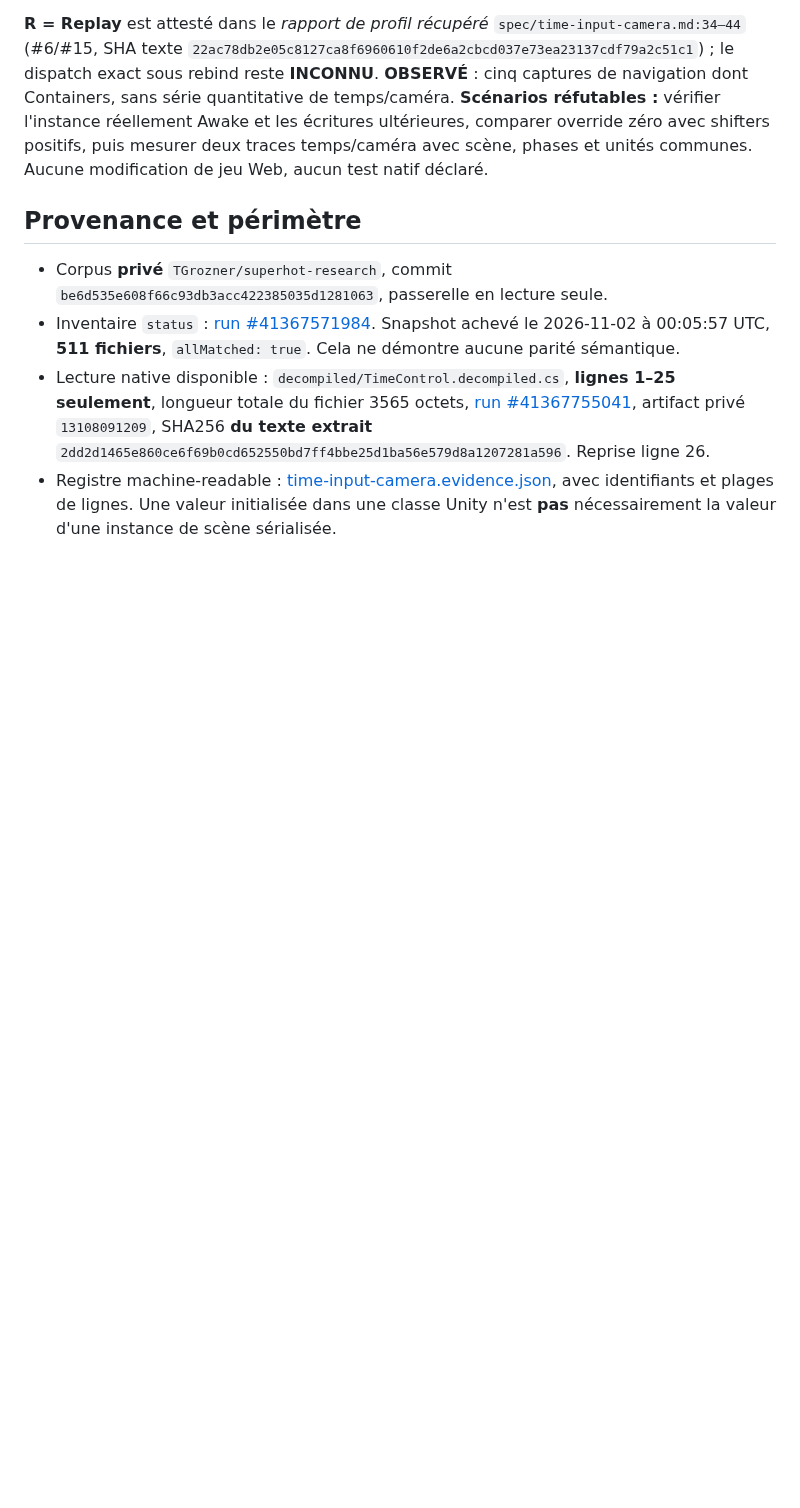
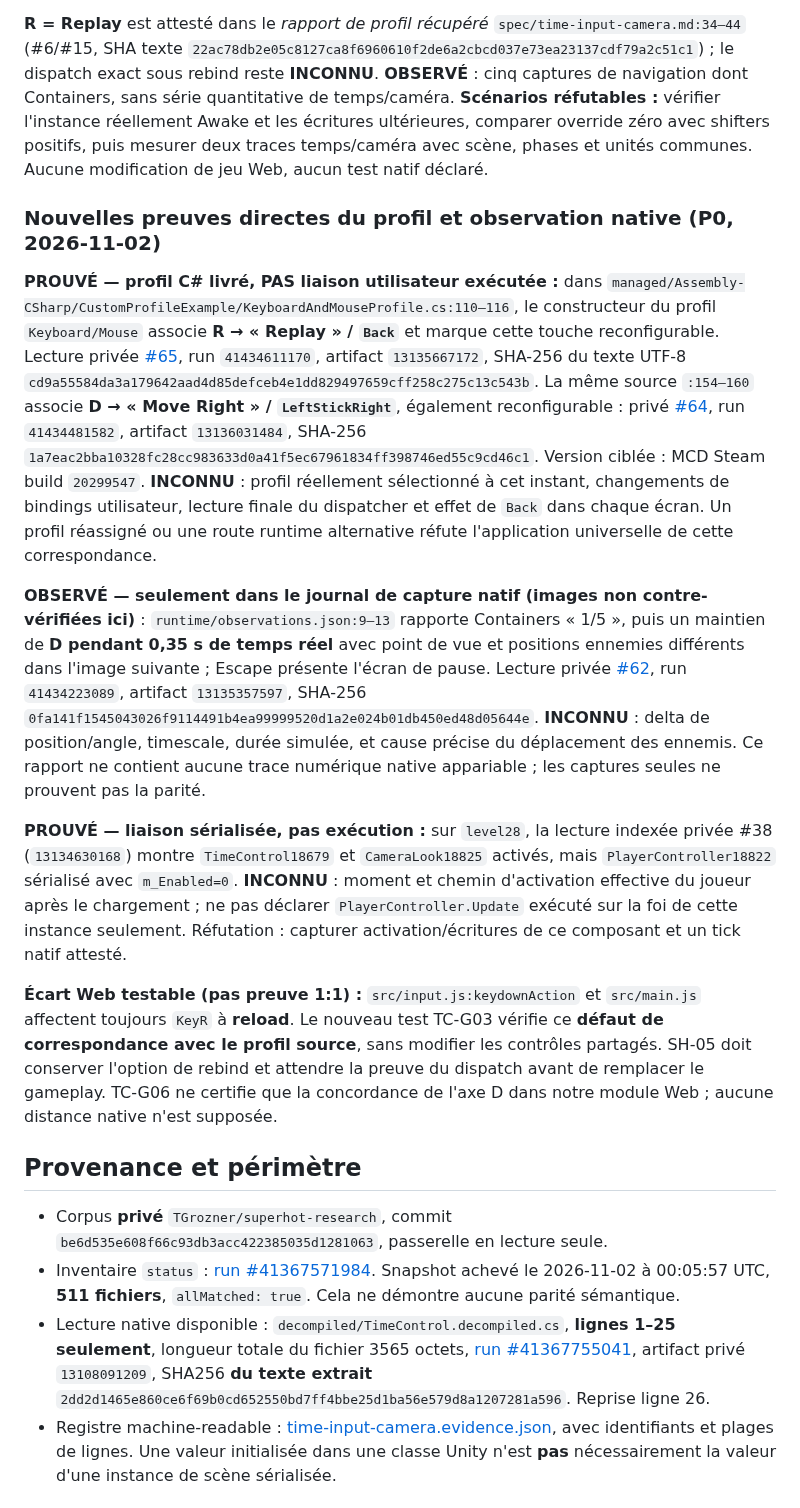
Before and after one commit to TGrozner/superhot-web, a Markdown page: docs/parity/time-input-camera.md, the part around the change. Drawn GitHub-style; blank space fills up the shorter version.

Commit message:
SH-01: bind source-proven keyboard mapping and qualitative native log

```diff
--- a/docs/parity/time-input-camera.md
+++ b/docs/parity/time-input-camera.md
@@ -14,6 +14,16 @@
 **PROUVÉ, méthodes caméra** : `CameraLook.Start:78–98` applique les réglages utilisateur/inversion puis sauvegarde les sensibilités effectives avant de remettre les champs publics à zéro. `CameraLook.Update:100–160` ignore pause/lock ; en mode normal, sa variation verticale reçoit **1 + 2 contributions d'entrée**, bornées à la plage de l'instance. Source primaire privée #40, run `41430889489`, artifact `13133293284`, SHA texte `57d5c9876b2bde25cc96b03504f0163593e9962fab0cee637829dc7d91865018`. **INCONNU** : réglages utilisateur, delta d'entrée et angle effectivement observés ; ces données ne certifient pas une cinématique 1:1.
 
 **R = Replay** est attesté dans le *rapport de profil récupéré* `spec/time-input-camera.md:34–44` (#6/#15, SHA texte `22ac78db2e05c8127ca8f6960610f2de6a2cbcd037e73ea23137cdf79a2c51c1`) ; le dispatch exact sous rebind reste **INCONNU**. **OBSERVÉ** : cinq captures de navigation dont Containers, sans série quantitative de temps/caméra. **Scénarios réfutables :** vérifier l'instance réellement Awake et les écritures ultérieures, comparer override zéro avec shifters positifs, puis mesurer deux traces temps/caméra avec scène, phases et unités communes. Aucune modification de jeu Web, aucun test natif déclaré.
+
+### Nouvelles preuves directes du profil et observation native (P0, 2026-11-02)
+
+**PROUVÉ — profil C# livré, PAS liaison utilisateur exécutée :** dans `managed/Assembly-CSharp/CustomProfileExample/KeyboardAndMouseProfile.cs:110–116`, le constructeur du profil `Keyboard/Mouse` associe **R → « Replay » / `Back`** et marque cette touche reconfigurable. Lecture privée [#65](https://github.com/TGrozner/superhot-research/issues/65), run `41434611170`, artifact `13135667172`, SHA-256 du texte UTF-8 `cd9a55584da3a179642aad4d85defceb4e1dd829497659cff258c275c13c543b`. La même source `:154–160` associe **D → « Move Right » / `LeftStickRight`**, également reconfigurable : privé [#64](https://github.com/TGrozner/superhot-research/issues/64), run `41434481582`, artifact `13136031484`, SHA-256 `1a7eac2bba10328fc28cc983633d0a41f5ec67961834ff398746ed55c9cd46c1`. Version ciblée : MCD Steam build `20299547`. **INCONNU** : profil réellement sélectionné à cet instant, changements de bindings utilisateur, lecture finale du dispatcher et effet de `Back` dans chaque écran. Un profil réassigné ou une route runtime alternative réfute l'application universelle de cette correspondance.
+
+**OBSERVÉ — seulement dans le journal de capture natif (images non contre-vérifiées ici)** : `runtime/observations.json:9–13` rapporte Containers « 1/5 », puis un maintien de **D pendant 0,35 s de temps réel** avec point de vue et positions ennemies différents dans l'image suivante ; Escape présente l'écran de pause. Lecture privée [#62](https://github.com/TGrozner/superhot-research/issues/62), run `41434223089`, artifact `13135357597`, SHA-256 `0fa141f1545043026f9114491b4ea99999520d1a2e024b01db450ed48d05644e`. **INCONNU** : delta de position/angle, timescale, durée simulée, et cause précise du déplacement des ennemis. Ce rapport ne contient aucune trace numérique native appariable ; les captures seules ne prouvent pas la parité.
+
+**PROUVÉ — liaison sérialisée, pas exécution :** sur `level28`, la lecture indexée privée #38 (`13134630168`) montre `TimeControl18679` et `CameraLook18825` activés, mais `PlayerController18822` sérialisé avec `m_Enabled=0`. **INCONNU** : moment et chemin d'activation effective du joueur après le chargement ; ne pas déclarer `PlayerController.Update` exécuté sur la foi de cette instance seulement. Réfutation : capturer activation/écritures de ce composant et un tick natif attesté.
+
+**Écart Web testable (pas preuve 1:1) :** `src/input.js:keydownAction` et `src/main.js` affectent toujours `KeyR` à **reload**. Le nouveau test TC-G03 vérifie ce **défaut de correspondance avec le profil source**, sans modifier les contrôles partagés. SH-05 doit conserver l'option de rebind et attendre la preuve du dispatch avant de remplacer le gameplay. TC-G06 ne certifie que la concordance de l'axe D dans notre module Web ; aucune distance native n'est supposée.
 
 ## Provenance et périmètre
 
```
